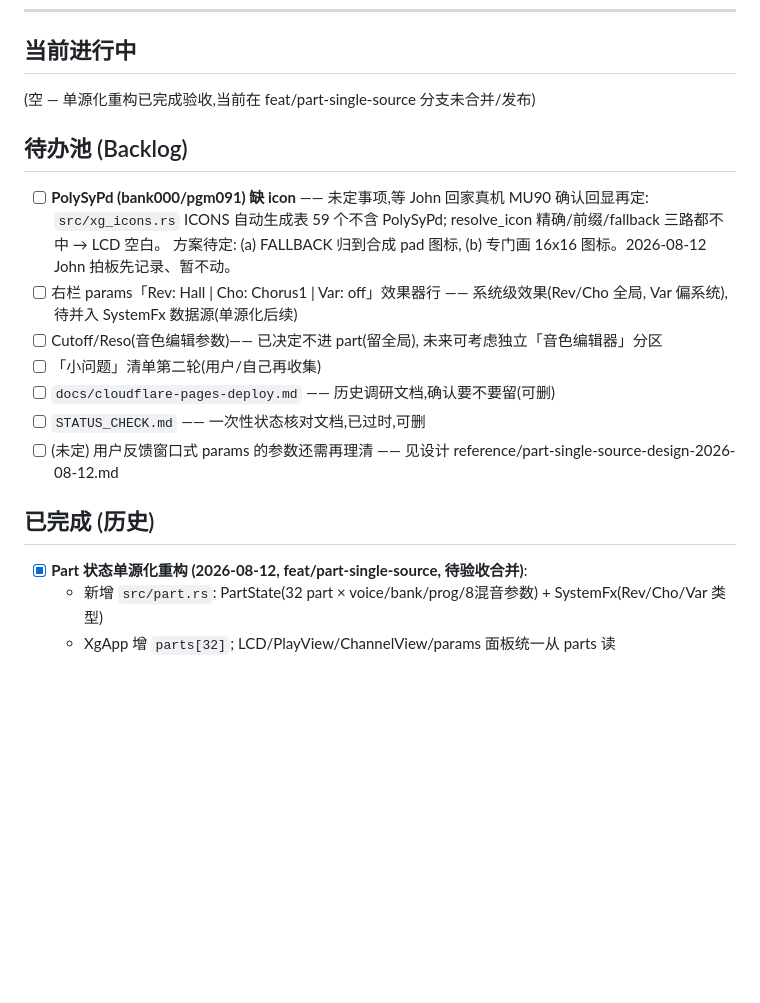
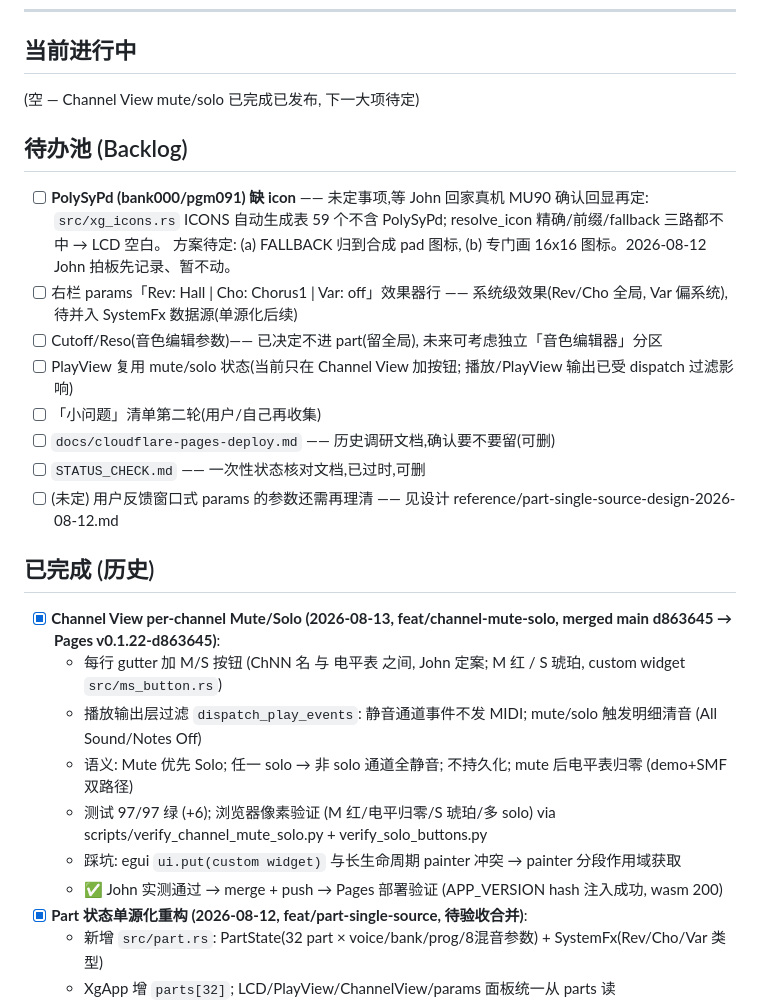
Before and after one commit to johnskiller/xg-editors, a Markdown page: TASKS.md, the part around the change. Rendered like a GitHub page; blank space fills up the shorter version.

Commit message:
docs(tasks): record channel-view mute/solo completion + next backlog

```diff
--- a/TASKS.md
+++ b/TASKS.md
@@ -8,7 +8,7 @@
 
 ## 当前进行中
 
-(空 — 单源化重构已完成验收,当前在 feat/part-single-source 分支未合并/发布)
+(空 — Channel View mute/solo 已完成已发布, 下一大项待定)
 
 ## 待办池 (Backlog)
 
@@ -17,6 +17,7 @@
       方案待定: (a) FALLBACK 归到合成 pad 图标, (b) 专门画 16x16 图标。2026-08-12 John 拍板先记录、暂不动。
 - [ ] 右栏 params「Rev: Hall | Cho: Chorus1 | Var: off」效果器行 —— 系统级效果(Rev/Cho 全局, Var 偏系统), 待并入 SystemFx 数据源(单源化后续)
 - [ ] Cutoff/Reso(音色编辑参数)—— 已决定不进 part(留全局), 未来可考虑独立「音色编辑器」分区
+- [ ] PlayView 复用 mute/solo 状态(当前只在 Channel View 加按钮; 播放/PlayView 输出已受 dispatch 过滤影响)
 - [ ] 「小问题」清单第二轮(用户/自己再收集)
 - [ ] `docs/cloudflare-pages-deploy.md` —— 历史调研文档,确认要不要留(可删)
 - [ ] `STATUS_CHECK.md` —— 一次性状态核对文档,已过时,可删
@@ -24,6 +25,13 @@
 
 ## 已完成 (历史)
 
+- [x] **Channel View per-channel Mute/Solo (2026-08-13, feat/channel-mute-solo, merged main d863645 → Pages v0.1.22-d863645)**:
+  - 每行 gutter 加 M/S 按钮 (ChNN 名 与 电平表 之间, John 定案; M 红 / S 琥珀, custom widget `src/ms_button.rs`)
+  - 播放输出层过滤 `dispatch_play_events`: 静音通道事件不发 MIDI; mute/solo 触发明细清音 (All Sound/Notes Off)
+  - 语义: Mute 优先 Solo; 任一 solo → 非 solo 通道全静音; 不持久化; mute 后电平表归零 (demo+SMF 双路径)
+  - 测试 97/97 绿 (+6); 浏览器像素验证 (M 红/电平归零/S 琥珀/多 solo) via scripts/verify_channel_mute_solo.py + verify_solo_buttons.py
+  - 踩坑: egui `ui.put(custom widget)` 与长生命周期 painter 冲突 → painter 分段作用域获取
+  - ✅ John 实测通过 → merge + push → Pages 部署验证 (APP_VERSION hash 注入成功, wasm 200)
 - [x] **Part 状态单源化重构 (2026-08-12, feat/part-single-source, 待验收合并)**:
   - 新增 `src/part.rs`: PartState(32 part × voice/bank/prog/8混音参数) + SystemFx(Rev/Cho/Var 类型)
   - XgApp 增 `parts[32]`; LCD/PlayView/ChannelView/params 面板统一从 parts 读
```
